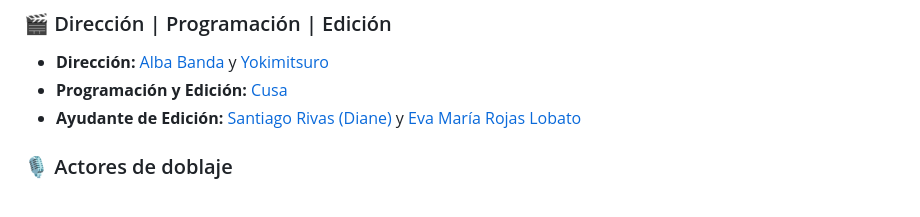
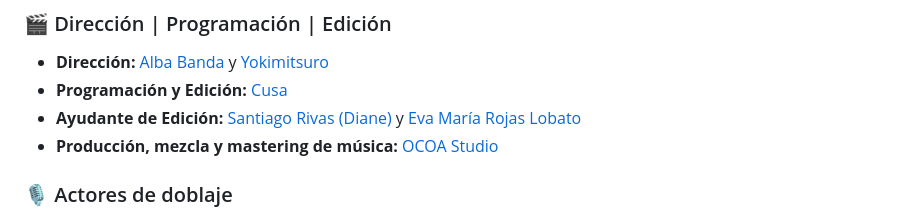
Before and after one commit to EcosDelDoblaje/KHESPMIX02, a Markdown page: README.md, the part around the change. Drawn GitHub-style.

Commit message:
Update credits and links in README.md

```diff
--- a/README.md
+++ b/README.md
@@ -44,6 +44,7 @@ Si encuentras algún problema:
 - **Dirección:**  [Alba Banda](https://www.instagram.com/_albabn_/) y [Yokimitsuro](https://x.com/Yokimitsuro)
 - **Programación y Edición:** [Cusa](https://www.instagram.com/fernando_bajista)
 - **Ayudante de Edición:** [Santiago Rivas (Diane)](https://www.instagram.com/santiagorivaslocutor/) y [Eva María Rojas Lobato](https://www.youtube.com/@EvamaDubs)
+- **Producción, mezcla y mastering de música:** [OCOA Studio](https://www.instagram.com/ocoa.studio)
 
 ### 🎙️ Actores de doblaje
 
```
